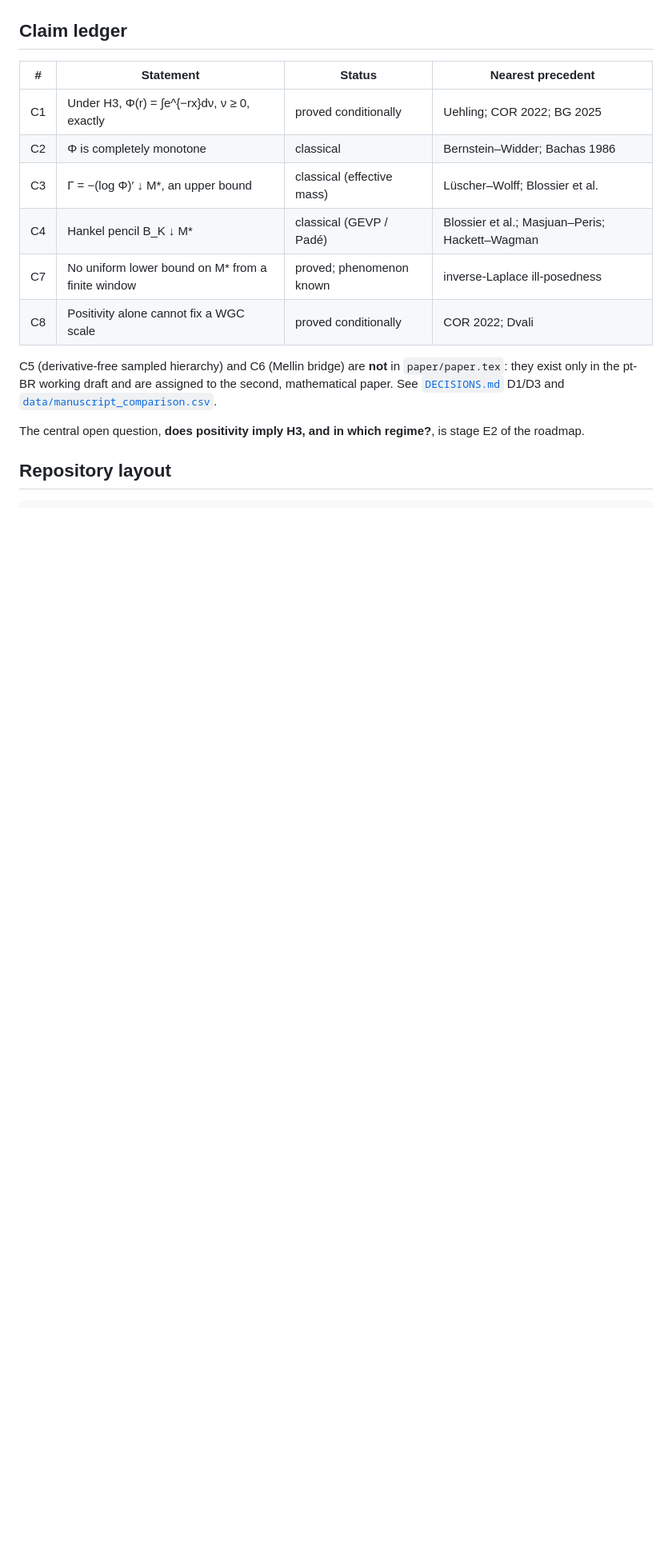
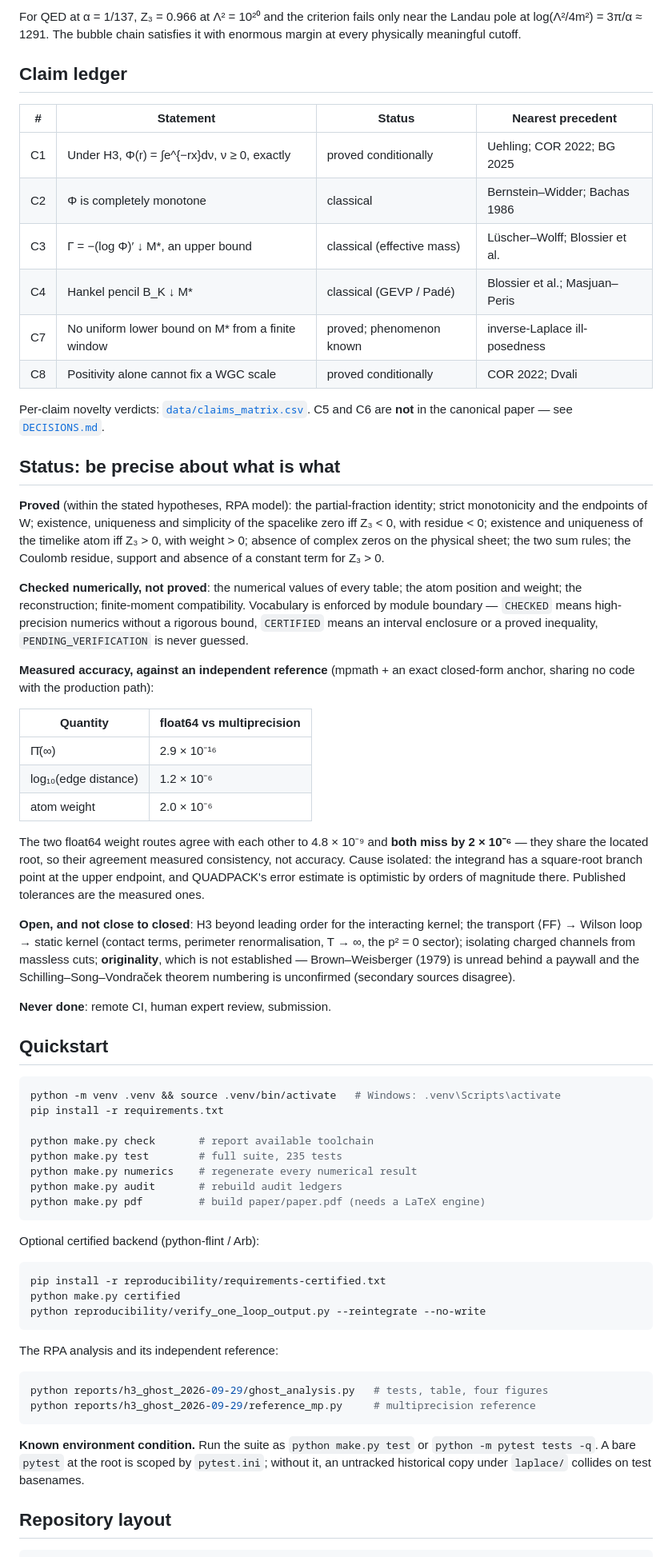
Before and after one commit to v1olegrace/one-form-spectral-structure, a Markdown page: README.md, the part around one of its changes. Shown at 80% size. GitHub-like rendering; blank space fills up the shorter version.

````diff
--- a/README.md
+++ b/README.md
@@ -34,3 +89,6 @@ the Weak Gravity Conjecture. The per-claim novelty verdict is in
+For QED at α = 1/137, Z₃ = 0.966 at Λ² = 10²⁰ and the criterion fails only near
+the Landau pole at log(Λ²/4m²) = 3π/α ≈ 1291. The bubble chain satisfies it with
+enormous margin at every physically meaningful cutoff.
 
 ## Claim ledger
 
@@ -38,18 +96,85 @@ the Weak Gravity Conjecture. The per-claim novelty verdict is in
 |---|---|---|---|
 | C1 | Under H3, Φ(r) = ∫e^{−rx}dν, ν ≥ 0, exactly | proved conditionally | Uehling; COR 2022; BG 2025 |
 | C2 | Φ is completely monotone | classical | Bernstein–Widder; Bachas 1986 |
-| C3 | Γ = −(log Φ)′ ↓ M*, an upper bound | classical (effective mass) | Lüscher–Wolff; Blossier et al. |
-| C4 | Hankel pencil B_K ↓ M* | classical (GEVP / Padé) | Blossier et al.; Masjuan–Peris; Hackett–Wagman |
-| C7 | No uniform lower bound on M* from a finite window | proved; phenomenon known | inverse-Laplace ill-posedness |
+| C3 | Γ = −(log Φ)′ ↓ M\*, an upper bound | classical (effective mass) | Lüscher–Wolff; Blossier et al. |
+| C4 | Hankel pencil B_K ↓ M\* | classical (GEVP / Padé) | Blossier et al.; Masjuan–Peris |
+| C7 | No uniform lower bound on M\* from a finite window | proved; phenomenon known | inverse-Laplace ill-posedness |
 | C8 | Positivity alone cannot fix a WGC scale | proved conditionally | COR 2022; Dvali |
 
-C5 (derivative-free sampled hierarchy) and C6 (Mellin bridge) are **not** in
-`paper/paper.tex`: they exist only in the pt-BR working draft and are assigned
-to the second, mathematical paper. See [`DECISIONS.md`](DECISIONS.md) D1/D3 and
-[`data/manuscript_comparison.csv`](data/manuscript_comparison.csv).
+Per-claim novelty verdicts: [`data/claims_matrix.csv`](data/claims_matrix.csv).
+C5 and C6 are **not** in the canonical paper — see [`DECISIONS.md`](DECISIONS.md).
 
-The central open question, **does positivity imply H3, and in which regime?**,
-is stage E2 of the roadmap.
+## Status: be precise about what is what
+
+**Proved** (within the stated hypotheses, RPA model): the partial-fraction
+identity; strict monotonicity and the endpoints of W; existence, uniqueness and
+simplicity of the spacelike zero iff Z₃ < 0, with residue < 0; existence and
+uniqueness of the timelike atom iff Z₃ > 0, with weight > 0; absence of complex
+zeros on the physical sheet; the two sum rules; the Coulomb residue, support and
+absence of a constant term for Z₃ > 0.
+
+**Checked numerically, not proved**: the numerical values of every table; the
+atom position and weight; the reconstruction; finite-moment compatibility.
+Vocabulary is enforced by module boundary — `CHECKED` means high-precision
+numerics without a rigorous bound, `CERTIFIED` means an interval enclosure or a
+proved inequality, `PENDING_VERIFICATION` is never guessed.
+
+**Measured accuracy, against an independent reference** (mpmath + an exact
+closed-form anchor, sharing no code with the production path):
+
+| Quantity | float64 vs multiprecision |
+|---|---|
+| Π̄(∞) | 2.9 × 10⁻¹⁶ |
+| log₁₀(edge distance) | 1.2 × 10⁻⁶ |
+| atom weight | 2.0 × 10⁻⁶ |
+
+The two float64 weight routes agree with each other to 4.8 × 10⁻⁹ and **both
+miss by 2 × 10⁻⁶** — they share the located root, so their agreement measured
+consistency, not accuracy. Cause isolated: the integrand has a square-root
+branch point at the upper endpoint, and QUADPACK's error estimate is optimistic
+by orders of magnitude there. Published tolerances are the measured ones.
+
+**Open, and not close to closed**: H3 beyond leading order for the interacting
+kernel; the transport ⟨FF⟩ → Wilson loop → static kernel (contact terms,
+perimeter renormalisation, T → ∞, the p² = 0 sector); isolating charged channels
+from massless cuts; **originality**, which is not established — Brown–Weisberger
+(1979) is unread behind a paywall and the Schilling–Song–Vondraček theorem
+numbering is unconfirmed (secondary sources disagree).
+
+**Never done**: remote CI, human expert review, submission.
+
+## Quickstart
+
+```bash
+python -m venv .venv && source .venv/bin/activate   # Windows: .venv\Scripts\activate
+pip install -r requirements.txt
+
+python make.py check       # report available toolchain
+python make.py test        # full suite, 235 tests
+python make.py numerics    # regenerate every numerical result
+python make.py audit       # rebuild audit ledgers
+python make.py pdf         # build paper/paper.pdf (needs a LaTeX engine)
+```
+
+Optional certified backend (python-flint / Arb):
+
+```bash
+pip install -r reproducibility/requirements-certified.txt
+python make.py certified
+python reproducibility/verify_one_loop_output.py --reintegrate --no-write
+```
+
+The RPA analysis and its independent reference:
+
+```bash
+python reports/h3_ghost_2026-09-29/ghost_analysis.py   # tests, table, four figures
+python reports/h3_ghost_2026-09-29/reference_mp.py     # multiprecision reference
+```
+
+**Known environment condition.** Run the suite as `python make.py test` or
+`python -m pytest tests -q`. A bare `pytest` at the root is scoped by
+`pytest.ini`; without it, an untracked historical copy under `laplace/` collides
+on test basenames.
 
 ## Repository layout
 
````
Also changed, not shown: other parts of README.md (+146 -187 lines).
